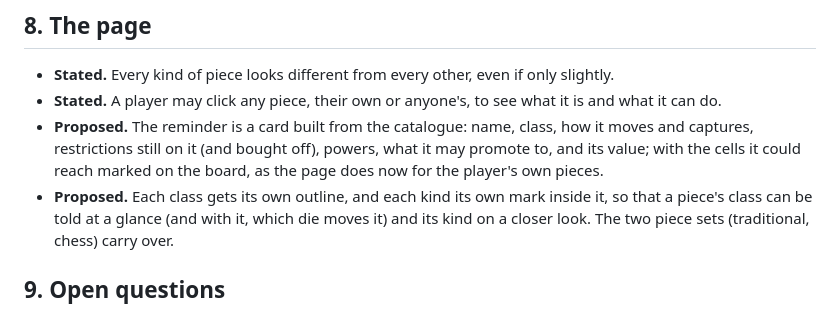
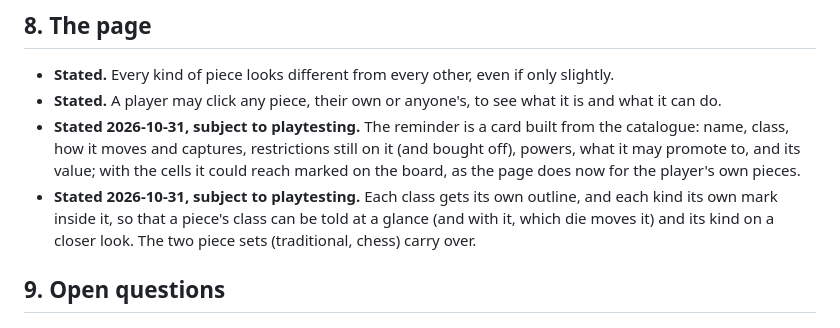
Before and after one commit to nilvon9wo/Zaturnava, a Markdown page: docs/grand/specification.md, the part around the change. Rendered like a GitHub page.

Commit message:
The grand game's reminder card and its class outlines with kind marks are Stated, subject to playtesting
Co-Authored-By: Claude Opus 5.5 <noreply@anthropic.com>

```diff
--- a/docs/grand/specification.md
+++ b/docs/grand/specification.md
@@ -297,11 +297,11 @@ commanding every piece, a ransom's point for each prisoner, 2 for a Raja) were r
 - **Stated.** Every kind of piece looks different from every other, even if only slightly.
 - **Stated.** A player may click any piece, their own or anyone's, to see what it is and what it can
   do.
-- **Proposed.** The reminder is a card built from the catalogue: name, class, how it moves and
+- **Stated 2026-10-31, subject to playtesting.** The reminder is a card built from the catalogue: name, class, how it moves and
   captures, restrictions still on it (and bought off), powers, what it may promote to, and its
   value; with the cells it could reach marked on the board, as the page does now for the player's
   own pieces.
-- **Proposed.** Each class gets its own outline, and each kind its own mark inside it, so that a
+- **Stated 2026-10-31, subject to playtesting.** Each class gets its own outline, and each kind its own mark inside it, so that a
   piece's class can be told at a glance (and with it, which die moves it) and its kind on a closer
   look. The two piece sets (traditional, chess) carry over.
 
```
